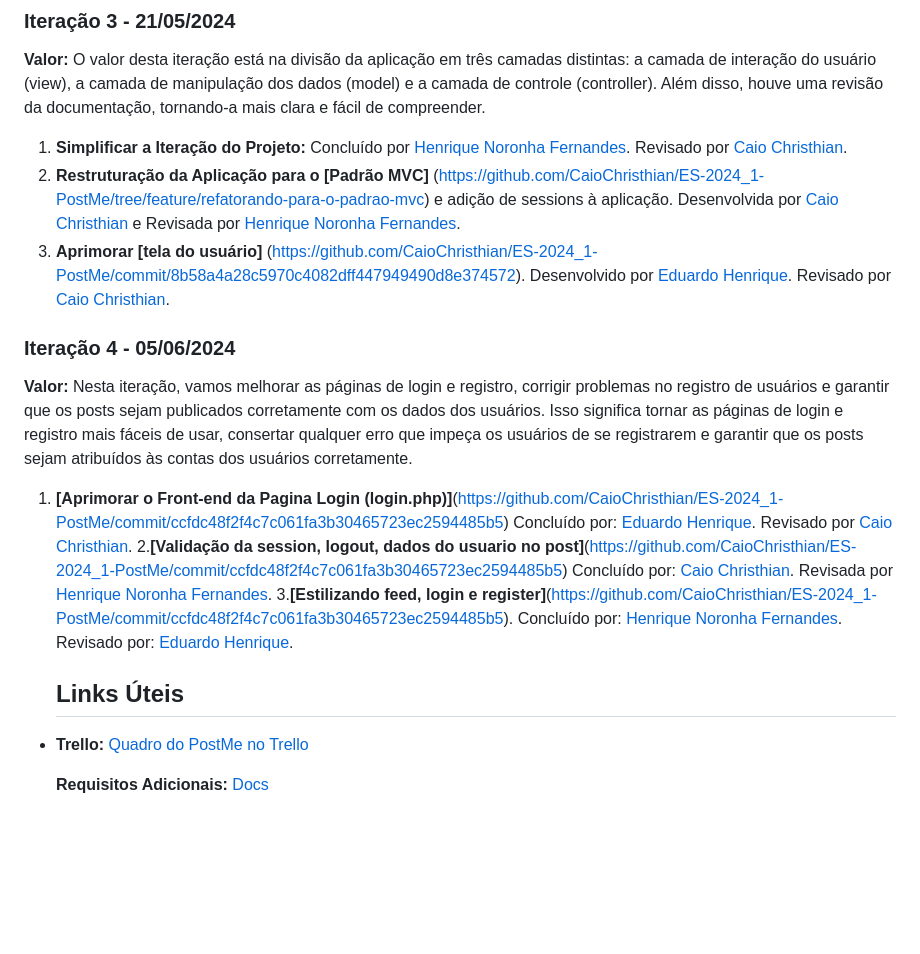
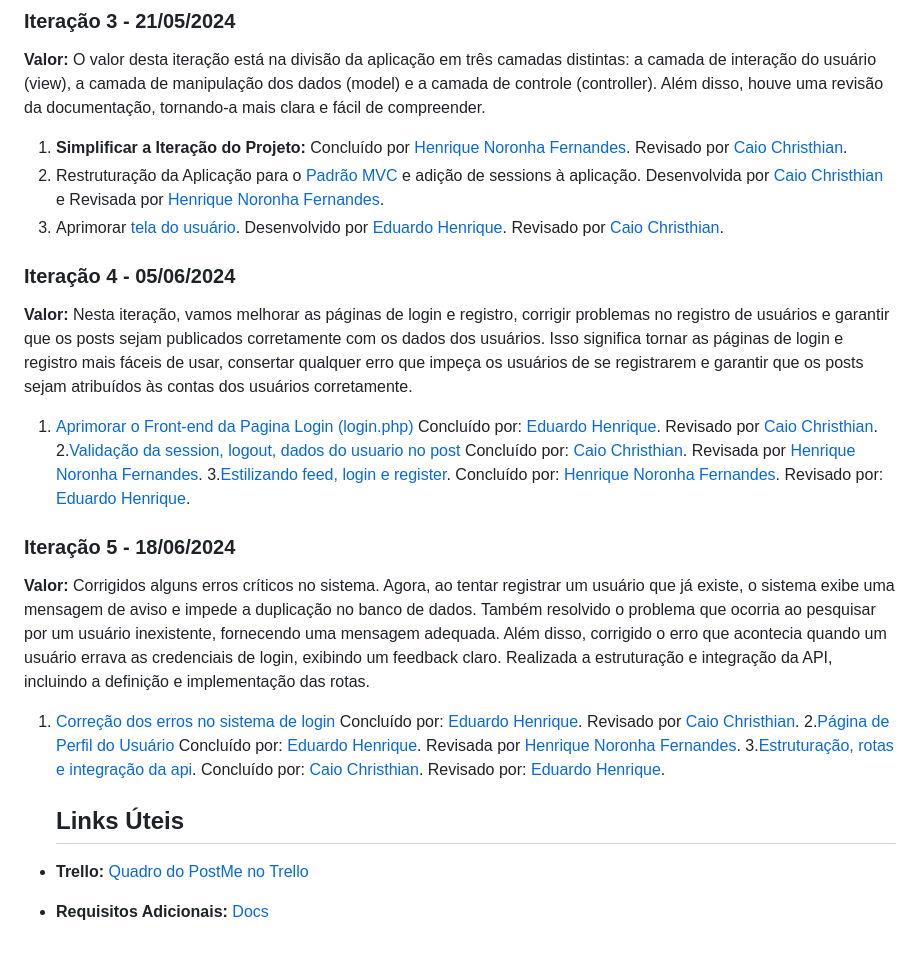
Before and after one commit to CaioChristhian/ES-2024_1-PostMe, a Markdown page: README.md, the part around the change. GitHub-like rendering; blank space fills up the shorter version.

```diff
--- a/README.md
+++ b/README.md
@@ -113,17 +113,24 @@ Exibir uma lista de publicações no feed principal da plataforma, permitindo qu
 ### Iteração 3 - 21/05/2024
 **Valor:** O valor desta iteração está na divisão da aplicação em três camadas distintas: a camada de interação do usuário (view), a camada de manipulação dos dados (model) e a camada de controle (controller). Além disso, houve uma revisão da documentação, tornando-a mais clara e fácil de compreender.
 1.  **Simplificar a Iteração do Projeto:** Concluído por [Henrique Noronha Fernandes](https://github.com/henrique-noronha). Revisado por [Caio Christhian](https://github.com/CaioChristhian).
-2. **Restruturação da Aplicação para o [Padrão MVC]** (https://github.com/CaioChristhian/ES-2024_1-PostMe/tree/feature/refatorando-para-o-padrao-mvc) e adição de sessions à aplicação. Desenvolvida por [Caio Christhian](https://github.com/CaioChristhian) e Revisada por [Henrique Noronha Fernandes](https://github.com/henrique-noronha).
-3. **Aprimorar [tela do usuário]** (https://github.com/CaioChristhian/ES-2024_1-PostMe/commit/8b58a4a28c5970c4082dff447949490d8e374572). Desenvolvido por [Eduardo Henrique](https://github.com/Kiwitheprogrammer). Revisado por [Caio Christhian](https://github.com/CaioChristhian).
+2. Restruturação da Aplicação para o [Padrão MVC](https://github.com/CaioChristhian/ES-2024_1-PostMe/tree/feature/refatorando-para-o-padrao-mvc) e adição de sessions à aplicação. Desenvolvida por [Caio Christhian](https://github.com/CaioChristhian) e Revisada por [Henrique Noronha Fernandes](https://github.com/henrique-noronha).
+3. Aprimorar [tela do usuário](https://github.com/CaioChristhian/ES-2024_1-PostMe/commit/8b58a4a28c5970c4082dff447949490d8e374572). Desenvolvido por [Eduardo Henrique](https://github.com/Kiwitheprogrammer). Revisado por [Caio Christhian](https://github.com/CaioChristhian).
 
 ### Iteração 4 - 05/06/2024
 **Valor:** Nesta iteração, vamos melhorar as páginas de login e registro, corrigir problemas no registro de usuários e garantir que os posts sejam publicados corretamente com os dados dos usuários. Isso significa tornar as páginas de login e registro mais fáceis de usar, consertar qualquer erro que impeça os usuários de se registrarem e garantir que os posts sejam atribuídos às contas dos usuários corretamente.
-1. **[Aprimorar o Front-end da Pagina Login (login.php)]**(https://github.com/CaioChristhian/ES-2024_1-PostMe/commit/ccfdc48f2f4c7c061fa3b30465723ec2594485b5) Concluído por: [Eduardo Henrique](https://github.com/Kiwitheprogrammer). Revisado por [Caio Christhian](https://github.com/CaioChristhian).
-2.**[Validação da session, logout, dados do usuario no post]**(https://github.com/CaioChristhian/ES-2024_1-PostMe/commit/ccfdc48f2f4c7c061fa3b30465723ec2594485b5) Concluído por: [Caio Christhian](https://github.com/CaioChristhian). Revisada por [Henrique Noronha Fernandes](https://github.com/henrique-noronha).
-3.**[Estilizando feed, login e register]**(https://github.com/CaioChristhian/ES-2024_1-PostMe/commit/ccfdc48f2f4c7c061fa3b30465723ec2594485b5). Concluído por: [Henrique Noronha Fernandes](https://github.com/henrique-noronha). Revisado por: [Eduardo Henrique](https://github.com/Kiwitheprogrammer).
+1. [Aprimorar o Front-end da Pagina Login (login.php)](https://github.com/CaioChristhian/ES-2024_1-PostMe/commit/ccfdc48f2f4c7c061fa3b30465723ec2594485b5) Concluído por: [Eduardo Henrique](https://github.com/Kiwitheprogrammer). Revisado por [Caio Christhian](https://github.com/CaioChristhian).
+2.[Validação da session, logout, dados do usuario no post](https://github.com/CaioChristhian/ES-2024_1-PostMe/commit/ccfdc48f2f4c7c061fa3b30465723ec2594485b5) Concluído por: [Caio Christhian](https://github.com/CaioChristhian). Revisada por [Henrique Noronha Fernandes](https://github.com/henrique-noronha).
+3.[Estilizando feed, login e register](https://github.com/CaioChristhian/ES-2024_1-PostMe/commit/ccfdc48f2f4c7c061fa3b30465723ec2594485b5). Concluído por: [Henrique Noronha Fernandes](https://github.com/henrique-noronha). Revisado por: [Eduardo Henrique](https://github.com/Kiwitheprogrammer).
+
+### Iteração 5 - 18/06/2024
+**Valor:**  Corrigidos alguns erros críticos no sistema. Agora, ao tentar registrar um usuário que já existe, o sistema exibe uma mensagem de aviso e impede a duplicação no banco de dados. Também resolvido o problema que ocorria ao pesquisar por um usuário inexistente, fornecendo uma mensagem adequada. Além disso, corrigido o erro que acontecia quando um usuário errava as credenciais de login, exibindo um feedback claro. Realizada a estruturação e integração da API, incluindo a definição e implementação das rotas.
+
+1. [Correção dos erros no sistema de login](https://github.com/CaioChristhian/ES-2024_1-PostMe/commit/3cdcbfc4fd9616cb991a7d7fff159d1009ca03ba) Concluído por: [Eduardo Henrique](https://github.com/Kiwitheprogrammer). Revisado por [Caio Christhian](https://github.com/CaioChristhian).
+2.[Página de Perfil do Usuário](https://github.com/CaioChristhian/ES-2024_1-PostMe/commit/c764f6091a23597703d2e6fa694320cd84809c1c) Concluído por: [Eduardo Henrique](https://github.com/Kiwitheprogrammer). Revisada por [Henrique Noronha Fernandes](https://github.com/henrique-noronha).
+3.[Estruturação, rotas e integração da api](https://github.com/CaioChristhian/ES-2024_1-PostMe/commit/cc98d516620447fef9a5081654d1e278a73dbd20). Concluído por: [Caio Christhian](https://github.com/CaioChristhian). Revisado por: [Eduardo Henrique](https://github.com/Kiwitheprogrammer).
 
    ## Links Úteis
 
 - **Trello:** [Quadro do PostMe no Trello](https://trello.com/b/MxqWN374/postme)
 
-  **Requisitos Adicionais:** [Docs](https://docs.google.com/document/d/1M7oxbPffmNYluee1NX09wIn6JrdhIq6ozt8tr9tmk38/edit)
+- **Requisitos Adicionais:** [Docs](https://docs.google.com/document/d/1M7oxbPffmNYluee1NX09wIn6JrdhIq6ozt8tr9tmk38/edit)
```
